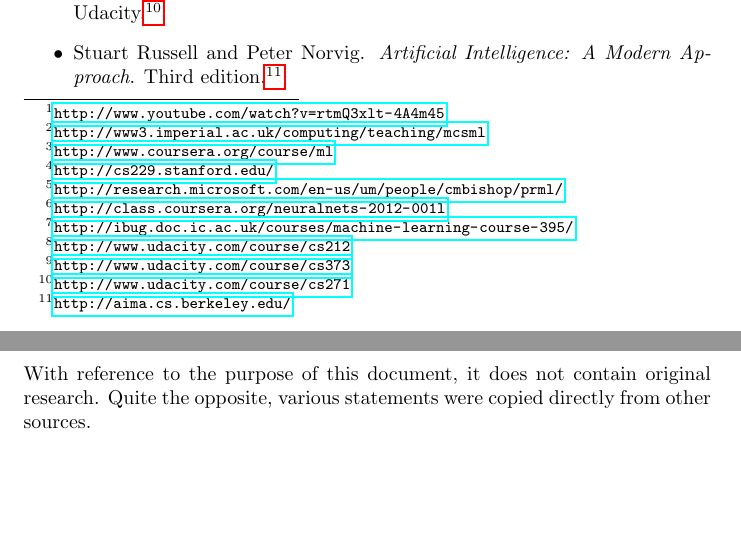
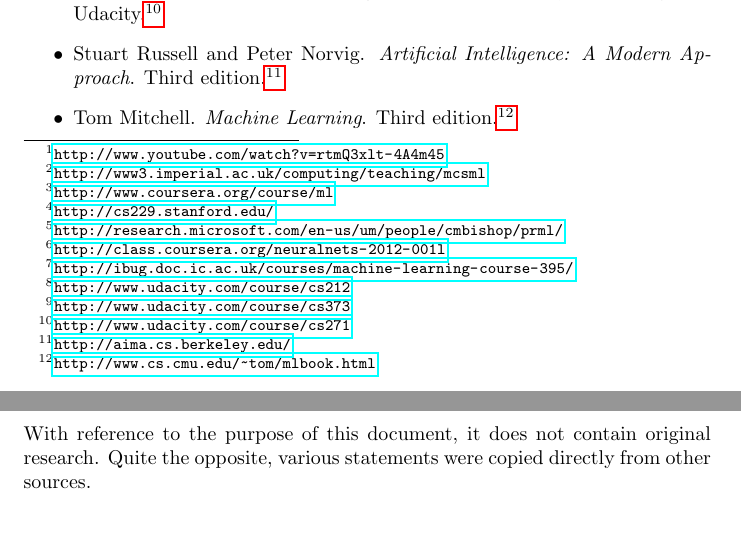
Before and after one commit to karimif/ai_notes, a LaTeX thesis (notes.tex): two parts of pages 5 and 6 of 75, joined at a grey line, cut so that both start at the same text. Compiled offline with pdfLaTeX.

Commit message:
New reference to "Machine Learning"

```diff
--- a/notes.tex
+++ b/notes.tex
@@ -84,6 +84,7 @@ Most of the content is based on:
 \item Sebastian Thrun. {\em CS373 Artificial Intelligence for Robotics}. Udacity.\footnote{\url{http://www.udacity.com/course/cs373}}
 \item Sebastian Thrun and Peter Norvig. {\em CS271 Intro to Artificial Intelligence}. Udacity.\footnote{\url{http://www.udacity.com/course/cs271}}
 \item Stuart Russell and Peter Norvig. {\em Artificial Intelligence: A Modern Approach}. Third edition.\footnote{\url{http://aima.cs.berkeley.edu/}}
+\item Tom Mitchell. {\em Machine Learning}. Third edition.\footnote{\url{http://www.cs.cmu.edu/~tom/mlbook.html}}
 \end{itemize}
 
 With reference to the purpose of this document, it does not contain original research. Quite the opposite, various statements were copied directly from other sources.
```
